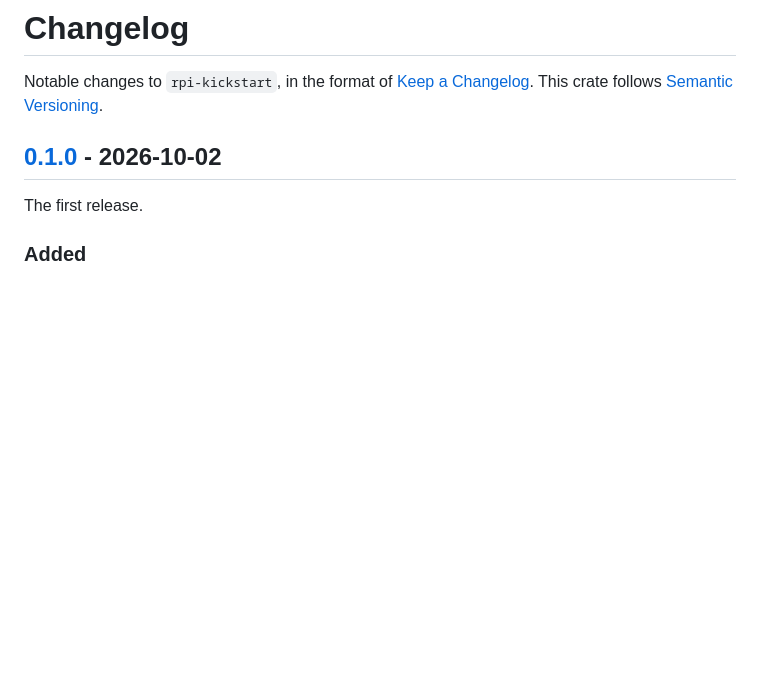
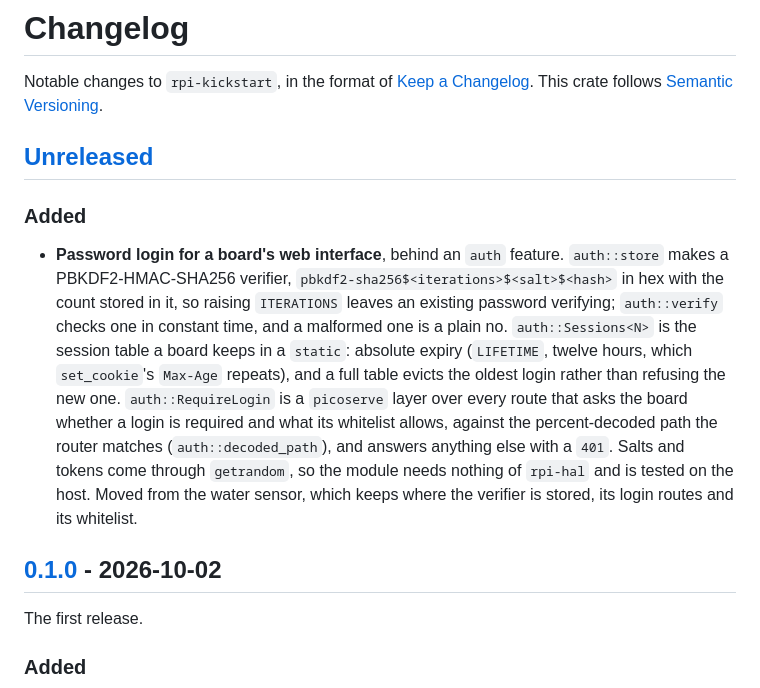
Before and after one commit to joeferner/rpi-hal, a Markdown page: kickstart/CHANGELOG.md, the part around one of its changes. Rendered like a GitHub page; blank space fills up the shorter version.

```diff
--- a/kickstart/CHANGELOG.md
+++ b/kickstart/CHANGELOG.md
@@ -3,6 +3,27 @@
 Notable changes to `rpi-kickstart`, in the format of
 [Keep a Changelog](https://keepachangelog.com/en/1.1.0/). This crate
 follows [Semantic Versioning](https://semver.org/spec/v2.0.0.html).
+
+## [Unreleased]
+
+### Added
+
+- **Password login for a board's web interface**, behind an `auth`
+  feature. `auth::store` makes a PBKDF2-HMAC-SHA256 verifier,
+  `pbkdf2-sha256$<iterations>$<salt>$<hash>` in hex with the count stored
+  in it, so raising `ITERATIONS` leaves an existing password verifying;
+  `auth::verify` checks one in constant time, and a malformed one is a
+  plain no. `auth::Sessions<N>` is the session table a board keeps in a
+  `static`: absolute expiry (`LIFETIME`, twelve hours, which
+  `set_cookie`'s `Max-Age` repeats), and a full table evicts the oldest
+  login rather than refusing the new one. `auth::RequireLogin` is a
+  `picoserve` layer over every route that asks the board whether a login
+  is required and what its whitelist allows, against the percent-decoded
+  path the router matches (`auth::decoded_path`), and answers anything
+  else with a `401`. Salts and tokens come through `getrandom`, so the
+  module needs nothing of `rpi-hal` and is tested on the host. Moved from
+  the water sensor, which keeps where the verifier is stored, its login
+  routes and its whitelist.
 
 ## [0.1.0] - 2026-10-02
 
```
Also changed, not shown: other parts of kickstart/CHANGELOG.md (+1 -0 lines), kickstart/README.md (+5 -0 lines).
